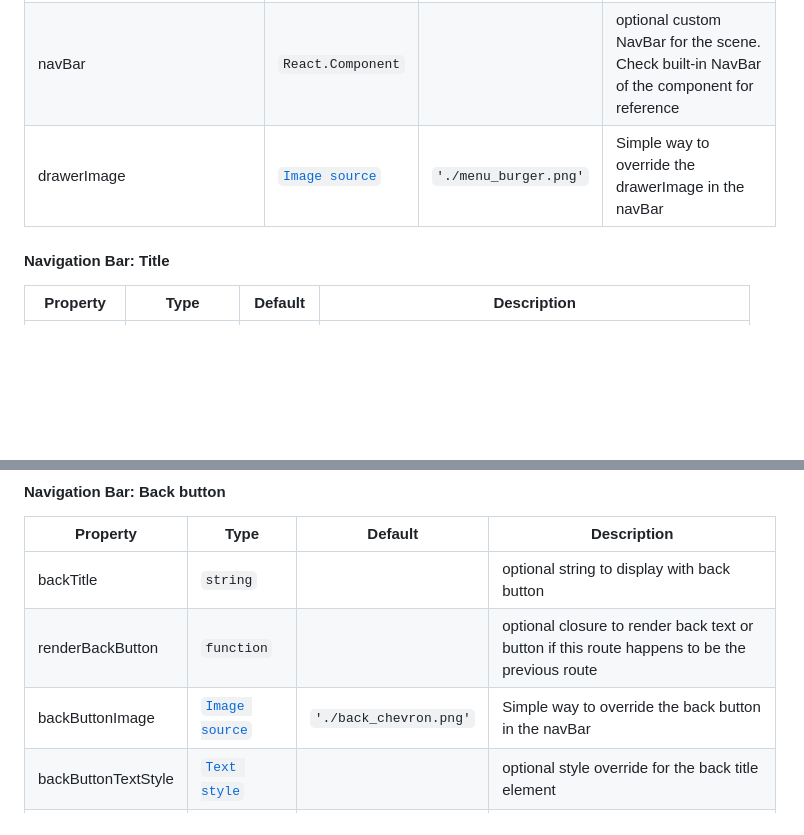
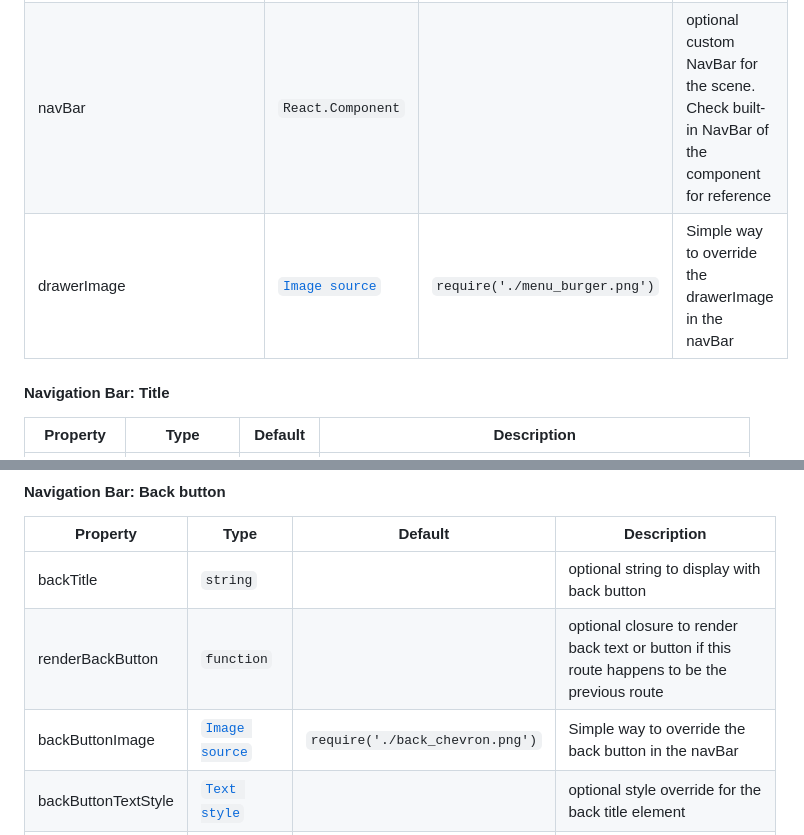
Before and after one commit to Vftdanb/Tutorial-Appu, a Markdown page: docs/API_CONFIGURATION.md, 2 parts joined by grey strips. GitHub-like rendering; blank space fills up the shorter version.

Commit message:
clarify prop types (#1416)
Make docs more explicit that backButtonImage and drawerImage are sources instead of strings.

```diff
--- a/docs/API_CONFIGURATION.md
+++ b/docs/API_CONFIGURATION.md
@@ -132,7 +132,7 @@ And every `Scene.type` string literal has a mapped constant in ActionConst, it i
 | navigationBarStyle | [`View style`](https://facebook.github.io/react-native/docs/view.html#style) |  | optional style override for the navigation bar |
 | navigationBarBackgroundImage | [`Image source`](https://facebook.github.io/react-native/docs/image.html#source) |  | optional background image for the navigation bar |
 | navBar | `React.Component` | | optional custom NavBar for the scene. Check built-in NavBar of the component for reference |
-| drawerImage | [`Image source`](https://facebook.github.io/react-native/docs/image.html#source) | `'./menu_burger.png'` | Simple way to override the drawerImage in the navBar |
+| drawerImage | [`Image source`](https://facebook.github.io/react-native/docs/image.html#source) | `require('./menu_burger.png')` | Simple way to override the drawerImage in the navBar |
 
 #### Navigation Bar: Title
 | Property | Type | Default | Description |
@@ -149,7 +149,7 @@ And every `Scene.type` string literal has a mapped constant in ActionConst, it i
 |-----------|--------|---------|--------------------------------------------|
 | backTitle | `string` | | optional string to display with back button |
 | renderBackButton | `function` | | optional closure to render back text or button if this route happens to be the previous route |
-| backButtonImage | [`Image source`](https://facebook.github.io/react-native/docs/image.html#source) | `'./back_chevron.png'` | Simple way to override the back button in the navBar |
+| backButtonImage | [`Image source`](https://facebook.github.io/react-native/docs/image.html#source) | `require('./back_chevron.png')` | Simple way to override the back button in the navBar |
 | backButtonTextStyle | [`Text style`](https://facebook.github.io/react-native/docs/text.html#style) | | optional style override for the back title element |
 | hideBackImage | `boolean` | false | no default back button image will be displayed |
 | onBack | `function` | Actions.pop | actions for back button |
```
